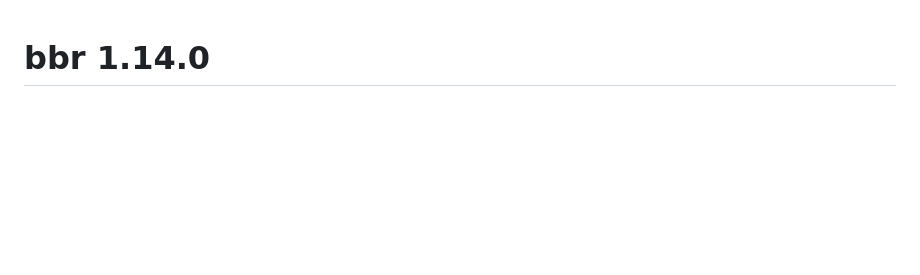
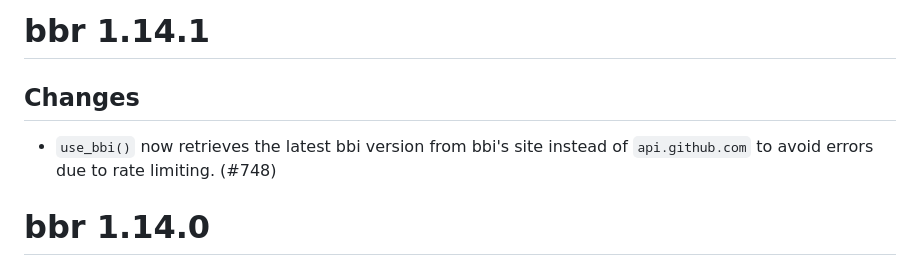
Before and after one commit to metrumresearchgroup/bbr, a Markdown page: NEWS.md, the part around the change. Rendered like a GitHub page; blank space fills up the shorter version.

Commit message:
NEWS.md: add entry for 1.14.1

```diff
--- a/NEWS.md
+++ b/NEWS.md
@@ -1,3 +1,10 @@
+# bbr 1.14.1
+
+## Changes
+
+- `use_bbi()` now retrieves the latest bbi version from bbi's site instead of
+  `api.github.com` to avoid errors due to rate limiting. (#748)
+
 # bbr 1.14.0
 
 ## New features and changes
```
